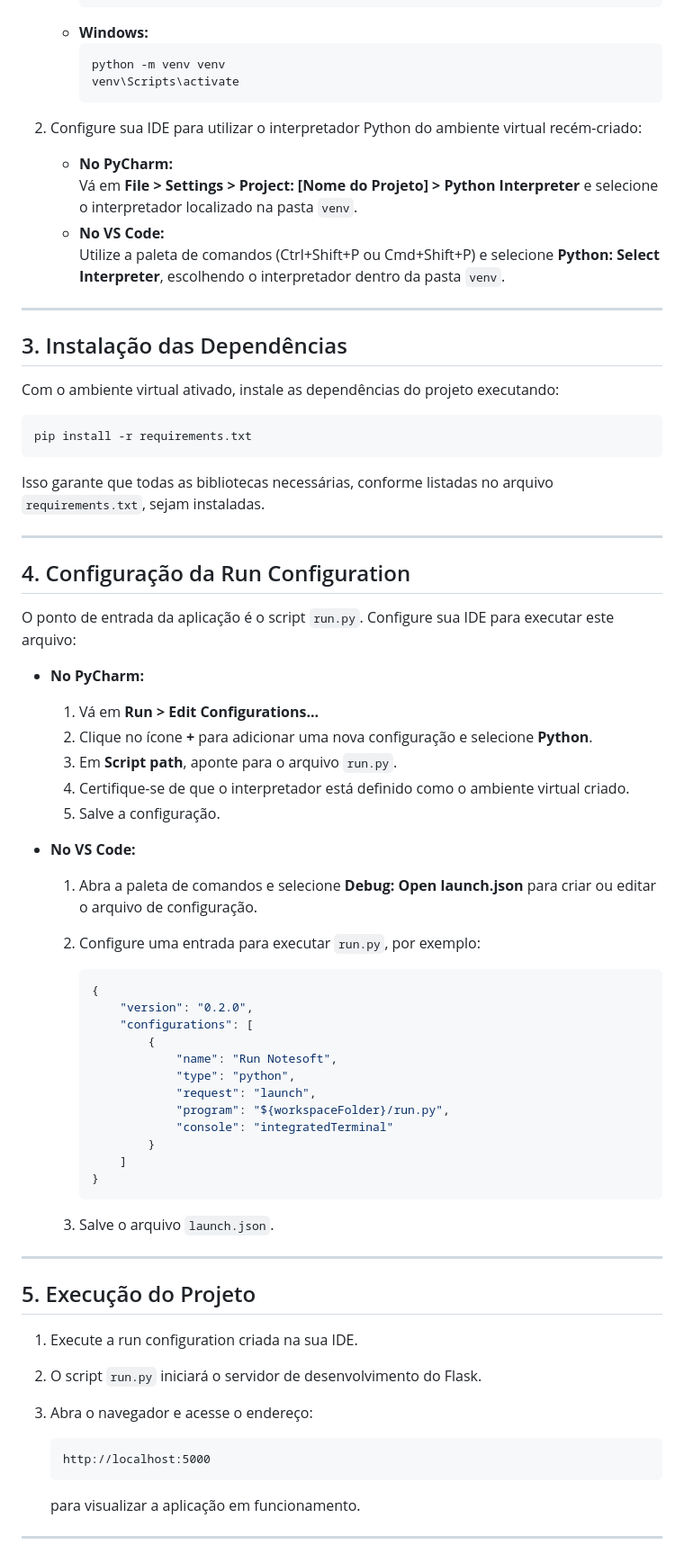
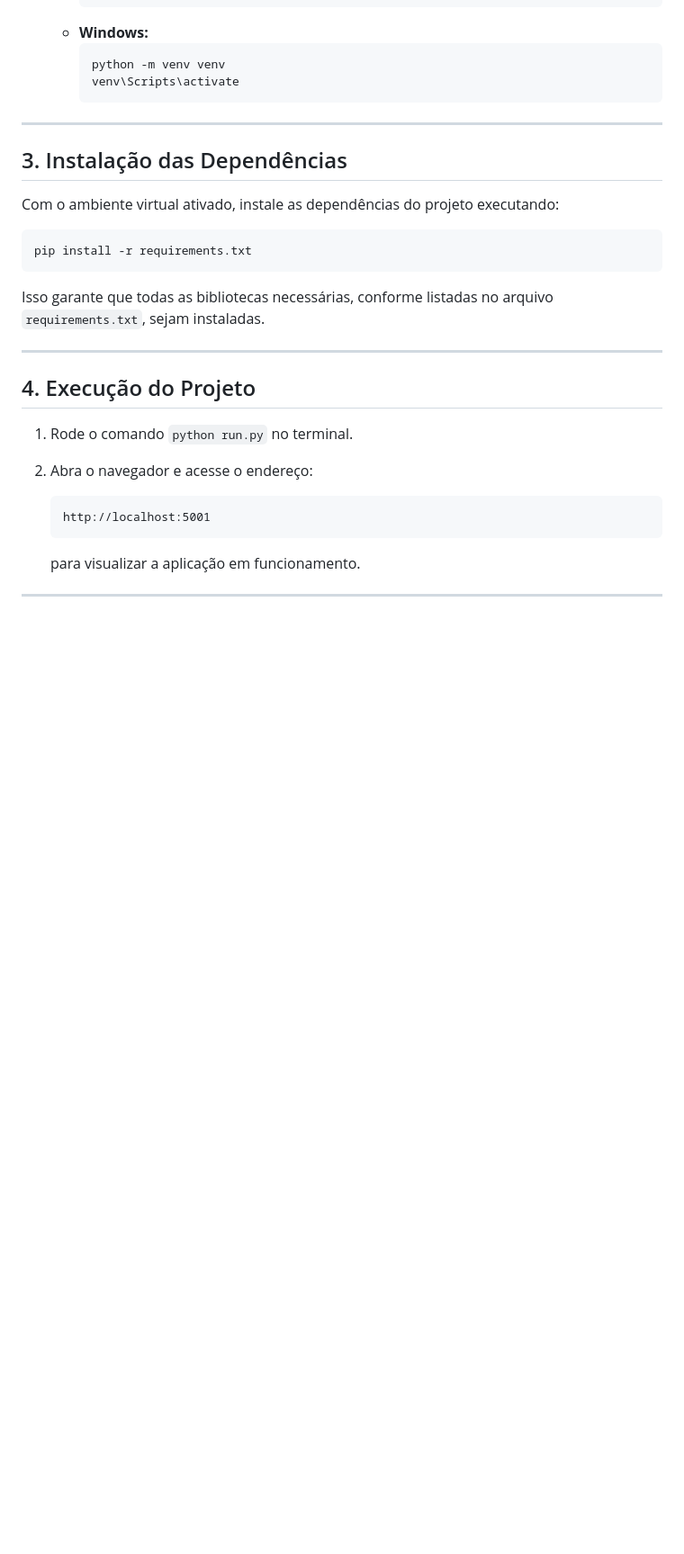
Before and after one commit to VictorL0pes/Notesoft, a Markdown page: README.md, the part around the change. Shown at 90% size. Drawn GitHub-style; blank space fills up the shorter version.

````diff
--- a/README.md
+++ b/README.md
@@ -63,13 +63,6 @@ Este guia apresenta os passos necessários para configurar e iniciar o projeto N
      python -m venv venv
      venv\Scripts\activate
      ```
-
-2. Configure sua IDE para utilizar o interpretador Python do ambiente virtual recém-criado:
-   - **No PyCharm:**
-     Vá em **File > Settings > Project: [Nome do Projeto] > Python Interpreter** e selecione o interpretador localizado na pasta `venv`.
-   - **No VS Code:**
-     Utilize a paleta de comandos (Ctrl+Shift+P ou Cmd+Shift+P) e selecione **Python: Select Interpreter**, escolhendo o interpretador dentro da pasta `venv`.
-
 ---
 
 ## 3. Instalação das Dependências
@@ -84,47 +77,13 @@ Isso garante que todas as bibliotecas necessárias, conforme listadas no arquivo
 
 ---
 
-## 4. Configuração da Run Configuration
+## 4. Execução do Projeto
 
-O ponto de entrada da aplicação é o script `run.py`. Configure sua IDE para executar este arquivo:
-
-- **No PyCharm:**
-  1. Vá em **Run > Edit Configurations...**
-  2. Clique no ícone **+** para adicionar uma nova configuração e selecione **Python**.
-  3. Em **Script path**, aponte para o arquivo `run.py`.
-  4. Certifique-se de que o interpretador está definido como o ambiente virtual criado.
-  5. Salve a configuração.
-
-- **No VS Code:**
-  1. Abra a paleta de comandos e selecione **Debug: Open launch.json** para criar ou editar o arquivo de configuração.
-  2. Configure uma entrada para executar `run.py`, por exemplo:
-
-     ```json
-     {
-         "version": "0.2.0",
-         "configurations": [
-             {
-                 "name": "Run Notesoft",
-                 "type": "python",
-                 "request": "launch",
-                 "program": "${workspaceFolder}/run.py",
-                 "console": "integratedTerminal"
-             }
-         ]
-     }
-     ```
-  3. Salve o arquivo `launch.json`.
-
----
-
-## 5. Execução do Projeto
-
-1. Execute a run configuration criada na sua IDE.
-2. O script `run.py` iniciará o servidor de desenvolvimento do Flask.
-3. Abra o navegador e acesse o endereço:
+1. Rode o comando `python run.py` no terminal.
+2. Abra o navegador e acesse o endereço:
 
    ```
-   http://localhost:5000
+   http://localhost:5001
    ```
 
    para visualizar a aplicação em funcionamento.
````
